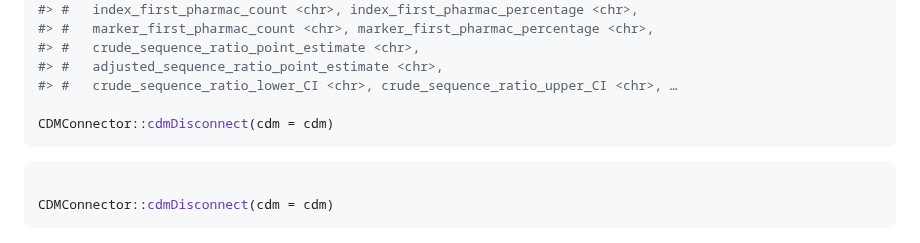
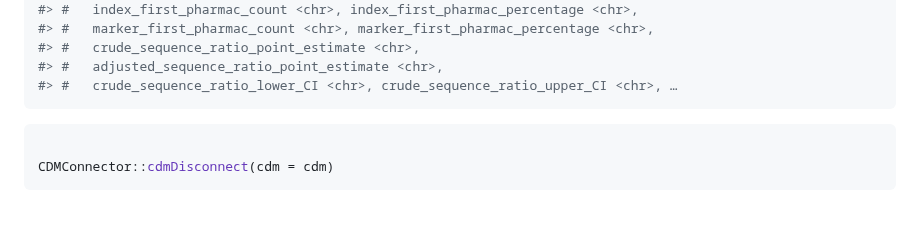
Before and after one commit to oxford-pharmacoepi/CohortSymmetry, a Markdown page: README.md, the part around the change. GitHub-like rendering; blank space fills up the shorter version.

````diff
--- a/README.md
+++ b/README.md
@@ -160,8 +160,6 @@ tidy_results
 #> #   crude_sequence_ratio_point_estimate <chr>,
 #> #   adjusted_sequence_ratio_point_estimate <chr>,
 #> #   crude_sequence_ratio_lower_CI <chr>, crude_sequence_ratio_upper_CI <chr>, …
-
-CDMConnector::cdmDisconnect(cdm = cdm)
 ```
 
 ``` r
````
